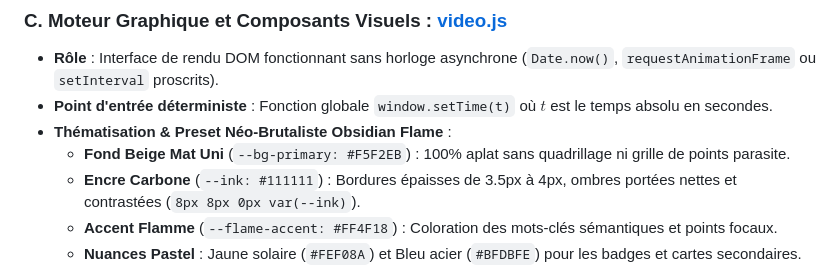
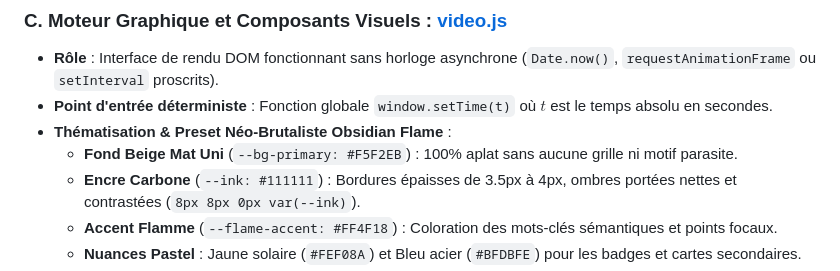
Before and after one commit to Kreesten-hsh/video, a Markdown page: docs/ARCHITECTURE.md, the part around the change. Rendered like a GitHub page.

```diff
--- a/docs/ARCHITECTURE.md
+++ b/docs/ARCHITECTURE.md
@@ -147,7 +147,7 @@ flowchart TD
 - **Rôle** : Interface de rendu DOM fonctionnant sans horloge asynchrone (`Date.now()`, `requestAnimationFrame` ou `setInterval` proscrits).
 - **Point d'entrée déterministe** : Fonction globale `window.setTime(t)` où $t$ est le temps absolu en secondes.
 - **Thématisation & Preset Néo-Brutaliste Obsidian Flame** :
-  - **Fond Beige Mat Uni** (`--bg-primary: #F5F2EB`) : 100% aplat sans quadrillage ni grille de points parasite.
+  - **Fond Beige Mat Uni** (`--bg-primary: #F5F2EB`) : 100% aplat sans aucune grille ni motif parasite.
   - **Encre Carbone** (`--ink: #111111`) : Bordures épaisses de 3.5px à 4px, ombres portées nettes et contrastées (`8px 8px 0px var(--ink)`).
   - **Accent Flamme** (`--flame-accent: #FF4F18`) : Coloration des mots-clés sémantiques et points focaux.
   - **Nuances Pastel** : Jaune solaire (`#FEF08A`) et Bleu acier (`#BFDBFE`) pour les badges et cartes secondaires.
```
Also changed, not shown: .agents/workflows/produce_video.md (+2 -2 lines).
